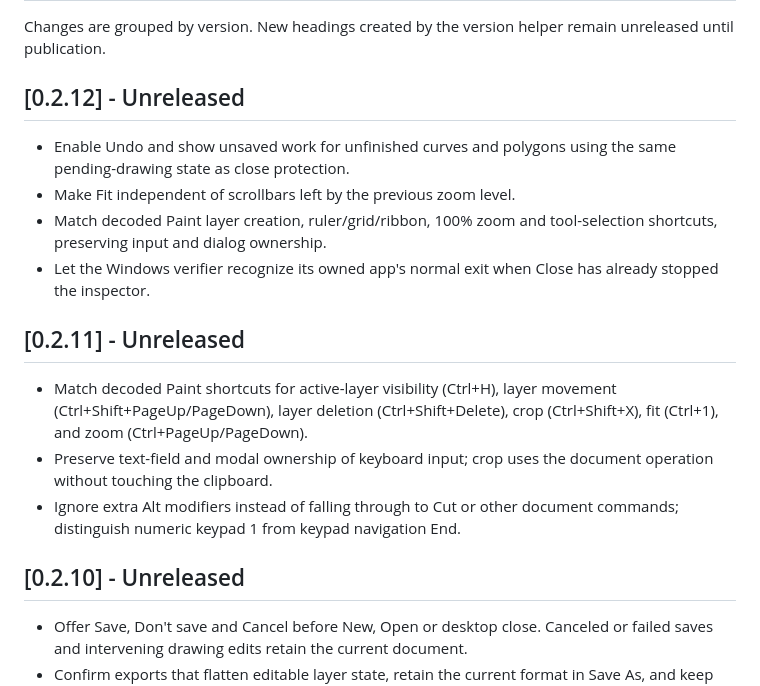
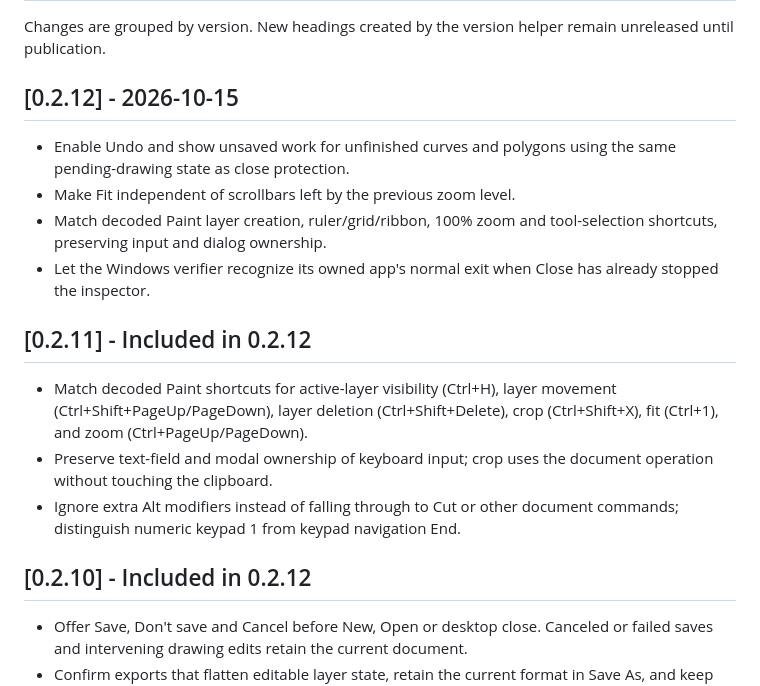
Before and after one commit to stack-junkie/sj-paint, a Markdown page: CHANGELOG.md, the part around the change. Rendered like a GitHub page.

```diff
--- a/CHANGELOG.md
+++ b/CHANGELOG.md
@@ -2,20 +2,20 @@
 
 Changes are grouped by version. New headings created by the version helper remain unreleased until publication.
 
-## [0.2.12] - Unreleased
+## [0.2.12] - 2026-10-15
 
 - Enable Undo and show unsaved work for unfinished curves and polygons using the same pending-drawing state as close protection.
 - Make Fit independent of scrollbars left by the previous zoom level.
 - Match decoded Paint layer creation, ruler/grid/ribbon, 100% zoom and tool-selection shortcuts, preserving input and dialog ownership.
 - Let the Windows verifier recognize its owned app's normal exit when Close has already stopped the inspector.
 
-## [0.2.11] - Unreleased
+## [0.2.11] - Included in 0.2.12
 
 - Match decoded Paint shortcuts for active-layer visibility (Ctrl+H), layer movement (Ctrl+Shift+PageUp/PageDown), layer deletion (Ctrl+Shift+Delete), crop (Ctrl+Shift+X), fit (Ctrl+1), and zoom (Ctrl+PageUp/PageDown).
 - Preserve text-field and modal ownership of keyboard input; crop uses the document operation without touching the clipboard.
 - Ignore extra Alt modifiers instead of falling through to Cut or other document commands; distinguish numeric keypad 1 from keypad navigation End.
 
-## [0.2.10] - Unreleased
+## [0.2.10] - Included in 0.2.12
 
 - Offer Save, Don't save and Cancel before New, Open or desktop close. Canceled or failed saves and intervening drawing edits retain the current document.
 - Confirm exports that flatten editable layer state, retain the current format in Save As, and keep replacement dialogs from consuming earlier dialog events.
```
Also changed, not shown: PARITY.md (+4 -2 lines), README.md (+2 -0 lines).
